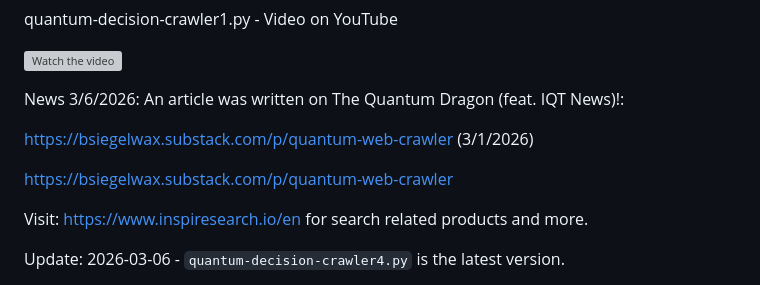
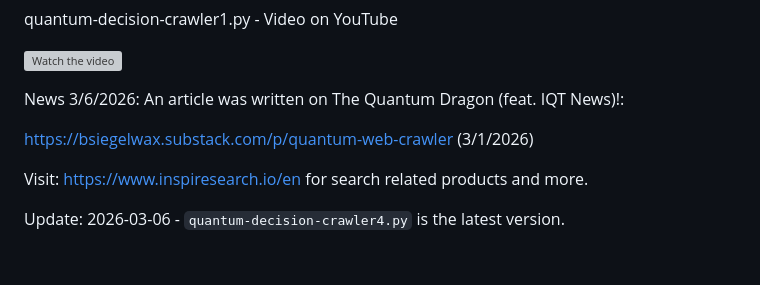
Before and after one commit to stingraze/quantum-qiskit-decision-web-crawler, a Markdown page: README.md, the part around the change. GitHub-like rendering; blank space fills up the shorter version; grey boxes are pictures that could not be loaded.

```diff
--- a/README.md
+++ b/README.md
@@ -9,8 +9,6 @@ quantum-decision-crawler1.py - Video on YouTube
 News 3/6/2026: An article was written on The Quantum Dragon (feat. IQT News)!:
 
 https://bsiegelwax.substack.com/p/quantum-web-crawler (3/1/2026)
-
-https://bsiegelwax.substack.com/p/quantum-web-crawler
 
 Visit: https://www.inspiresearch.io/en for search related products and more.
 
```
